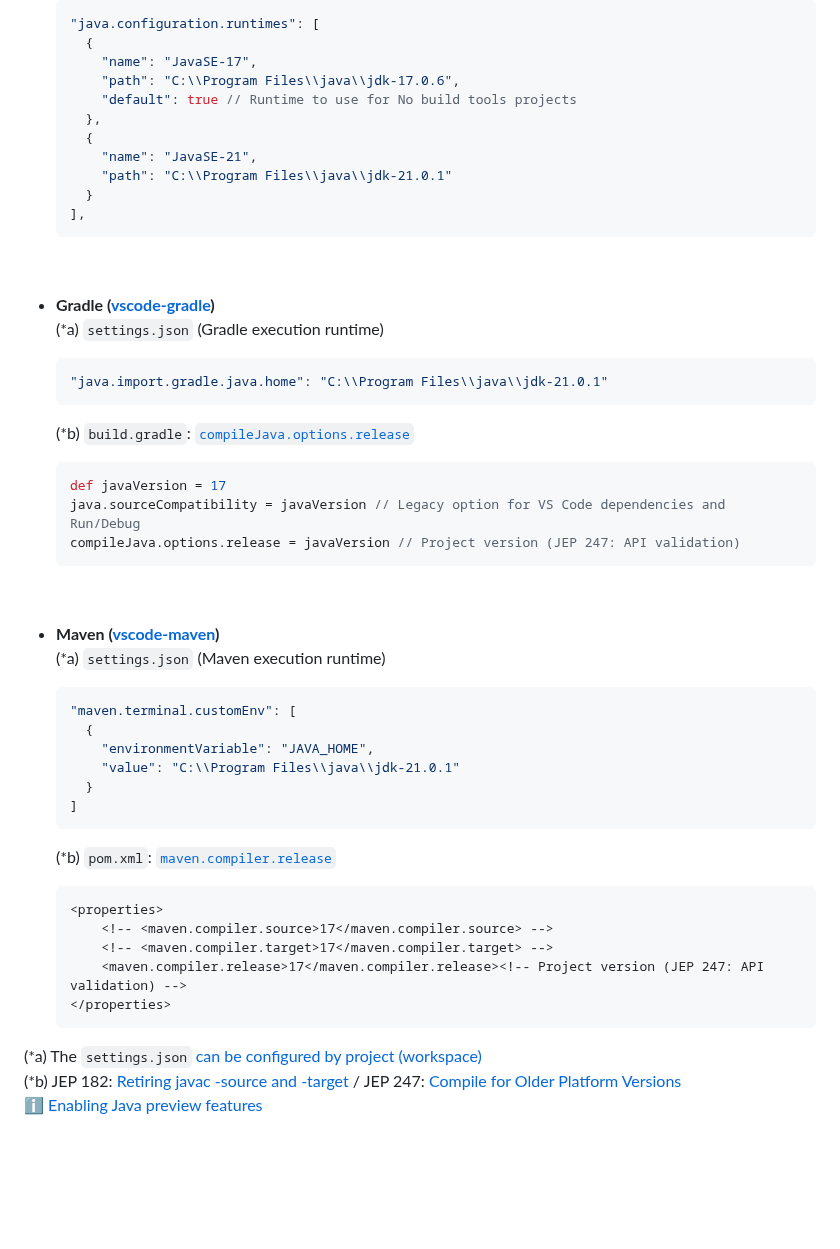
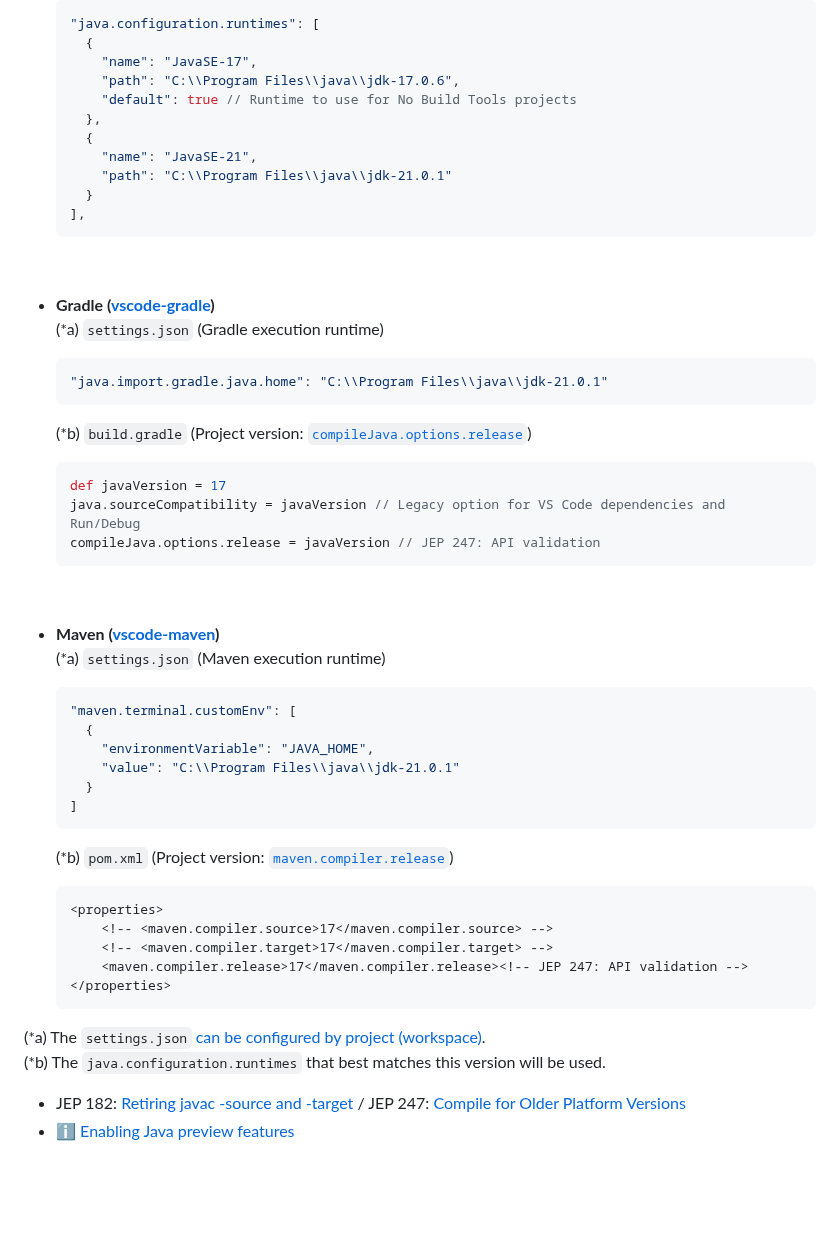
Before and after one commit to cypher256/java-extension-pack, a Markdown page: README.md, the part around the change. Rendered like a GitHub page.

Commit message:
Update Java version in project configuration

````diff
--- a/README.md
+++ b/README.md
@@ -46,7 +46,7 @@ The user `settings.json` is auto-configured at startup by `Java Extension Pack A
     {
       "name": "JavaSE-17",
       "path": "C:\\Program Files\\java\\jdk-17.0.6",
-      "default": true // Runtime to use for No build tools projects
+      "default": true // Runtime to use for No Build Tools projects
     },
     {
       "name": "JavaSE-21",
@@ -63,12 +63,12 @@ The user `settings.json` is auto-configured at startup by `Java Extension Pack A
   ```json
   "java.import.gradle.java.home": "C:\\Program Files\\java\\jdk-21.0.1"
   ```
-  (*b) `build.gradle`: [`compileJava.options.release`](https://docs.gradle.org/current/userguide/building_java_projects.html#sec:java_cross_compilation)
+  (*b) `build.gradle` (Project version: [`compileJava.options.release`](https://docs.gradle.org/current/userguide/building_java_projects.html#sec:java_cross_compilation))
 
   ```groovy
   def javaVersion = 17
   java.sourceCompatibility = javaVersion // Legacy option for VS Code dependencies and Run/Debug
-  compileJava.options.release = javaVersion // Project version (JEP 247: API validation)
+  compileJava.options.release = javaVersion // JEP 247: API validation
   ```
 <br>
 
@@ -84,19 +84,20 @@ The user `settings.json` is auto-configured at startup by `Java Extension Pack A
     }
   ]
   ```
-  (*b) `pom.xml`: [`maven.compiler.release`](https://maven.apache.org/plugins/maven-compiler-plugin/examples/set-compiler-release.html)
+  (*b) `pom.xml` (Project version: [`maven.compiler.release`](https://maven.apache.org/plugins/maven-compiler-plugin/examples/set-compiler-release.html))
 
   ```xml
   <properties>
       <!-- <maven.compiler.source>17</maven.compiler.source> -->
       <!-- <maven.compiler.target>17</maven.compiler.target> -->
-      <maven.compiler.release>17</maven.compiler.release><!-- Project version (JEP 247: API validation) -->
+      <maven.compiler.release>17</maven.compiler.release><!-- JEP 247: API validation -->
   </properties>
   ```
 
-(*a) The `settings.json` [can be configured by project (workspace)](https://code.visualstudio.com/docs/getstarted/settings)<br>
-(*b) JEP 182: [Retiring javac -source and -target](https://openjdk.org/jeps/182) / JEP 247: [Compile for Older Platform Versions](https://openjdk.org/jeps/247)<br>
-ℹ️ [Enabling Java preview features](https://github.com/redhat-developer/vscode-java/wiki/Enabling-Java-preview-features)
+(*a) The `settings.json` [can be configured by project (workspace)](https://code.visualstudio.com/docs/getstarted/settings).<br>
+(*b) The `java.configuration.runtimes` that best matches this version will be used.
+* JEP 182: [Retiring javac -source and -target](https://openjdk.org/jeps/182) / JEP 247: [Compile for Older Platform Versions](https://openjdk.org/jeps/247)<br>
+* ℹ️ [Enabling Java preview features](https://github.com/redhat-developer/vscode-java/wiki/Enabling-Java-preview-features)
 
 <br>
 <br>
````
